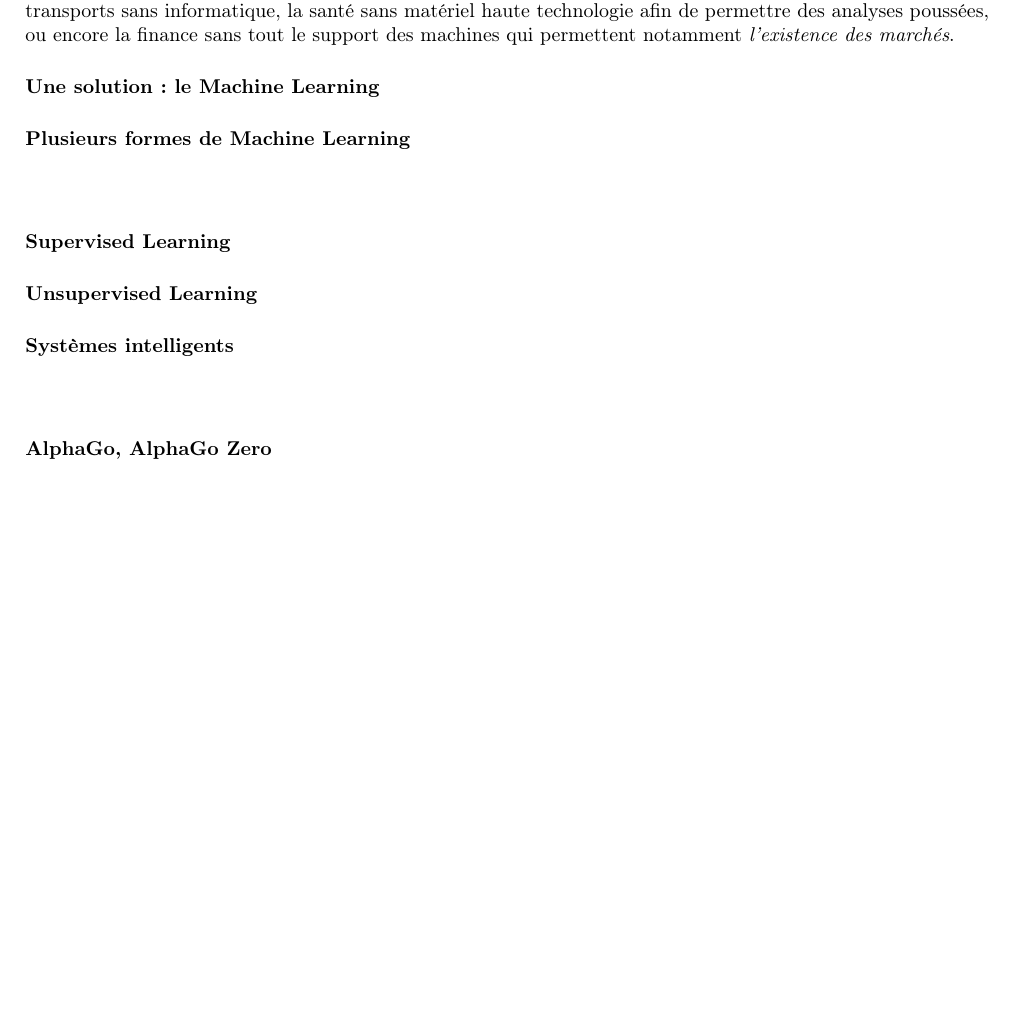
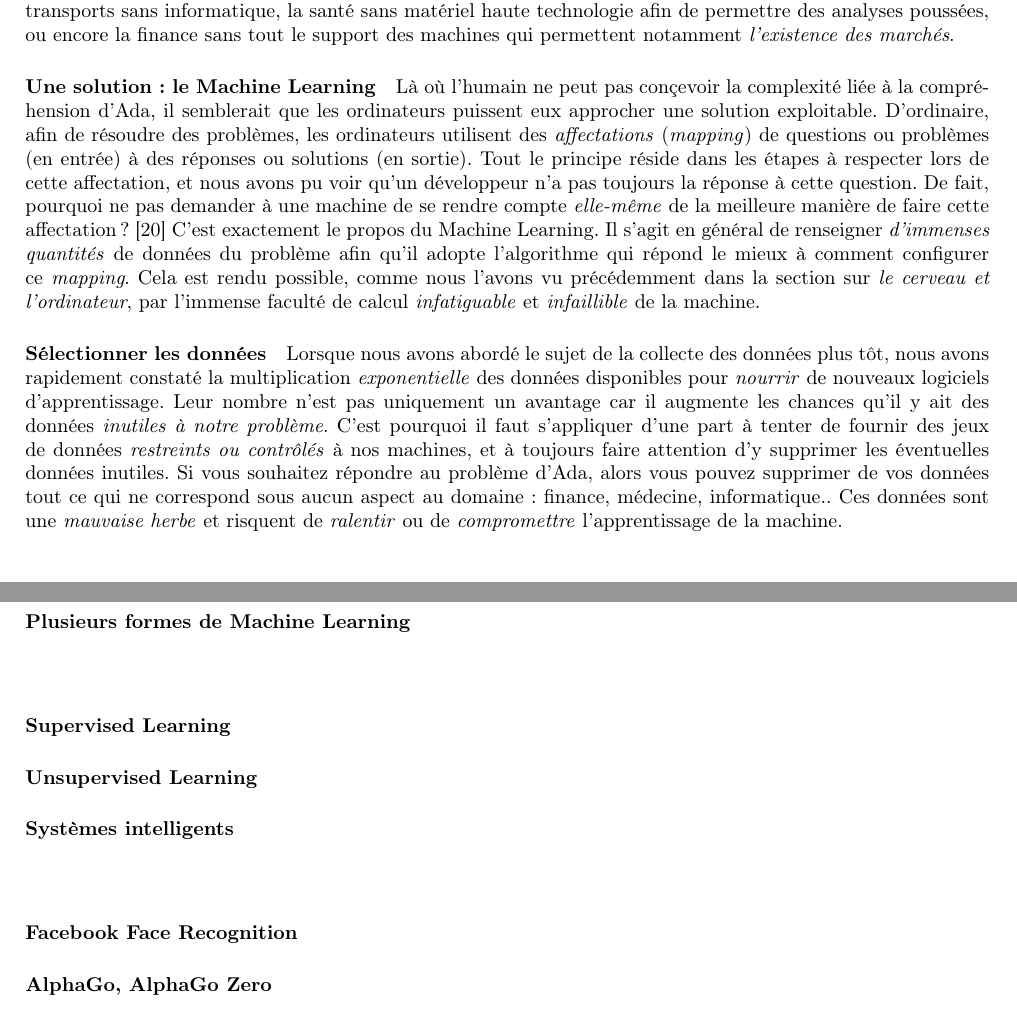
Before and after one commit to tomorrow-paper/paper, a LaTeX document (paper.tex, which reads chapters/03/02_ml.tex): part of page 21 of 26 before the commit and two parts of pages 21 and 22 of 26 after it, the two joined at a grey line, cut so that both start at the same text, the shorter picture padded with empty space. Compiled offline with pdfLaTeX.

Commit message:
Collected les données - ML

```diff
--- a/chapters/03/02_ml.tex
+++ b/chapters/03/02_ml.tex
@@ -76,7 +76,22 @@ faiblesse de l'humain par rapport à la machine qui lui a permis de remplacer l'
 Il nous est impossible aujourd'hui d'imaginer la gestion des transports sans informatique, la santé sans matériel haute technologie afin de
 permettre des analyses poussées, ou encore la finance sans tout le support des machines qui permettent notamment \emph{l'existence des marchés}.
 
-\paragraph{Une solution: le Machine Learning}
+\paragraph{Une solution: le Machine Learning} Là où l'humain ne peut pas conçevoir la complexité liée à la compréhension d'Ada, il semblerait que les
+ordinateurs puissent eux approcher une solution exploitable. D'ordinaire, afin de résoudre des problèmes, les ordinateurs utilisent des \emph{affectations}
+(\emph{mapping}) de questions ou problèmes (en entrée) à des réponses ou solutions (en sortie). Tout le principe réside dans les étapes à respecter lors de
+cette affectation, et nous avons pu voir qu'un développeur n'a pas toujours la réponse à cette question. De fait, pourquoi ne pas demander à une
+machine de se rendre compte \emph{elle-même} de la meilleure manière de faire cette affectation ? \cite{Internet3} C'est exactement le propos du Machine
+Learning. Il s'agit en général de renseigner \emph{d'immenses quantités} de données du problème afin qu'il adopte l'algorithme qui répond le mieux à
+comment configurer ce \emph{mapping}. Cela est rendu possible, comme nous l'avons vu précédemment dans la section sur \emph{le cerveau et l'ordinateur},
+par l'immense faculté de calcul \emph{infatiguable} et \emph{infaillible} de la machine.
+
+\paragraph{Sélectionner les données} Lorsque nous avons abordé le sujet de la collecte des données plus tôt, nous avons rapidement constaté la
+multiplication \emph{exponentielle} des données disponibles pour \emph{nourrir} de nouveaux logiciels d'apprentissage. Leur nombre n'est pas
+uniquement un avantage car il augmente les chances qu'il y ait des données \emph{inutiles à notre problème}. C'est pourquoi il faut s'appliquer
+d'une part à tenter de fournir des jeux de données \emph{restreints ou contrôlés} à nos machines, et à toujours faire attention d'y supprimer les
+éventuelles données inutiles. Si vous souhaitez répondre au problème d'Ada, alors vous pouvez supprimer de vos données tout ce qui ne correspond
+sous aucun aspect au domaine : finance, médecine, informatique.. Ces données sont une \emph{mauvaise herbe} et risquent de \emph{ralentir} ou de
+\emph{compromettre} l'apprentissage de la machine.
 
 \paragraph{Plusieurs formes de Machine Learning}
 
@@ -90,6 +105,8 @@ permettre des analyses poussées, ou encore la finance sans tout le support des
 
 \paragraph{}
 
+\paragraph{Facebook Face Recognition}
+
 \paragraph{AlphaGo, AlphaGo Zero}
 
 \paragraph{}
```
